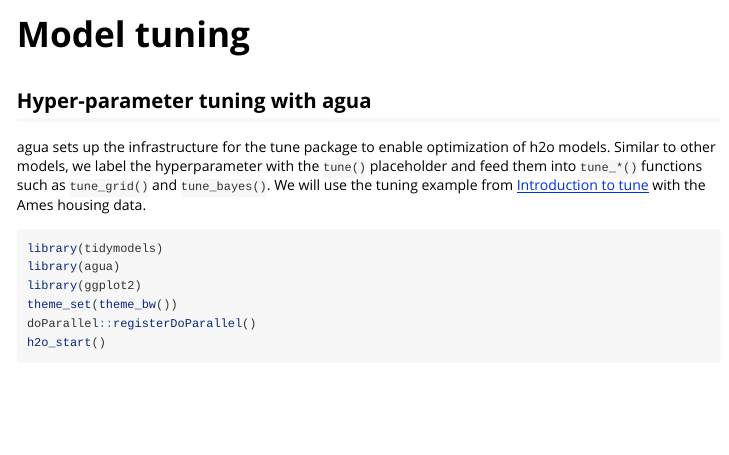
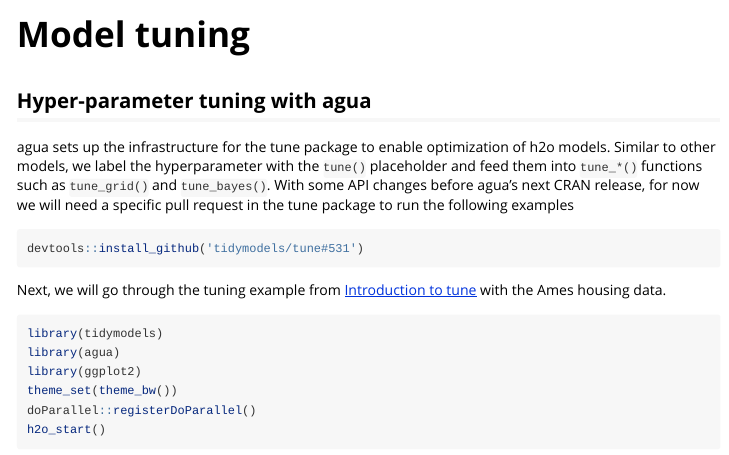
Before and after one commit to tidymodels/agua, an R Markdown document (vignettes/articles/tune.Rmd): the page in a window 1100 px wide, from its top. Rendered offline with R 4.5, knitr and Pandoc, with nearby package versions; some code elsewhere in the file could not run offline; common packages that the code uses without loading them are loaded.

Commit message:
install tune#531 in tuning vignette

````diff
--- a/vignettes/articles/tune.Rmd
+++ b/vignettes/articles/tune.Rmd
@@ -9,7 +9,13 @@
 
 ## Hyper-parameter tuning with agua
 
-agua sets up the infrastructure for the tune package to enable optimization of h2o models. Similar to other models, we label the hyperparameter with the `tune()` placeholder and feed them into `tune_*()` functions such as `tune_grid()` and `tune_bayes()`. We will use the tuning example from [Introduction to tune](https://tune.tidymodels.org/articles/tune.html) with the Ames housing data.
+agua sets up the infrastructure for the tune package to enable optimization of h2o models. Similar to other models, we label the hyperparameter with the `tune()` placeholder and feed them into `tune_*()` functions such as `tune_grid()` and `tune_bayes()`. With some API changes before agua's next CRAN release, for now we will need a specific pull request in the tune package to run the following examples
+
+```r
+devtools::install_github('tidymodels/tune#531')
+```
+
+Next, we will go through the tuning example from [Introduction to tune](https://tune.tidymodels.org/articles/tune.html) with the Ames housing data.
 
 ```{r setup, include=FALSE}
 knitr::opts_chunk$set(
````
